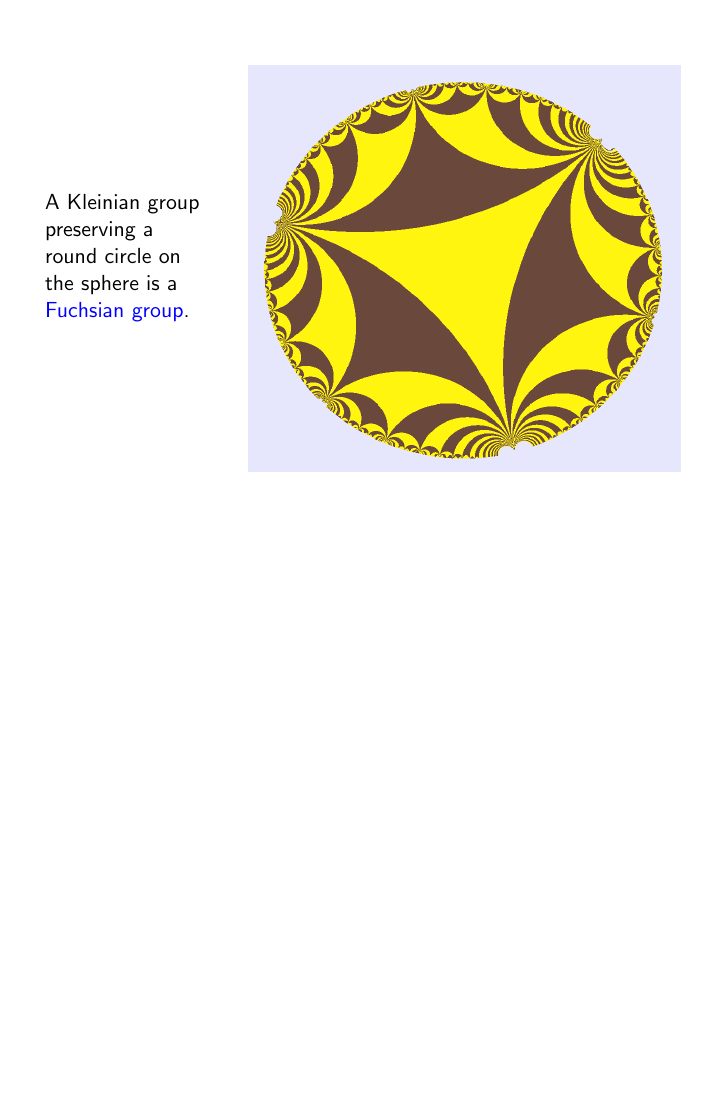
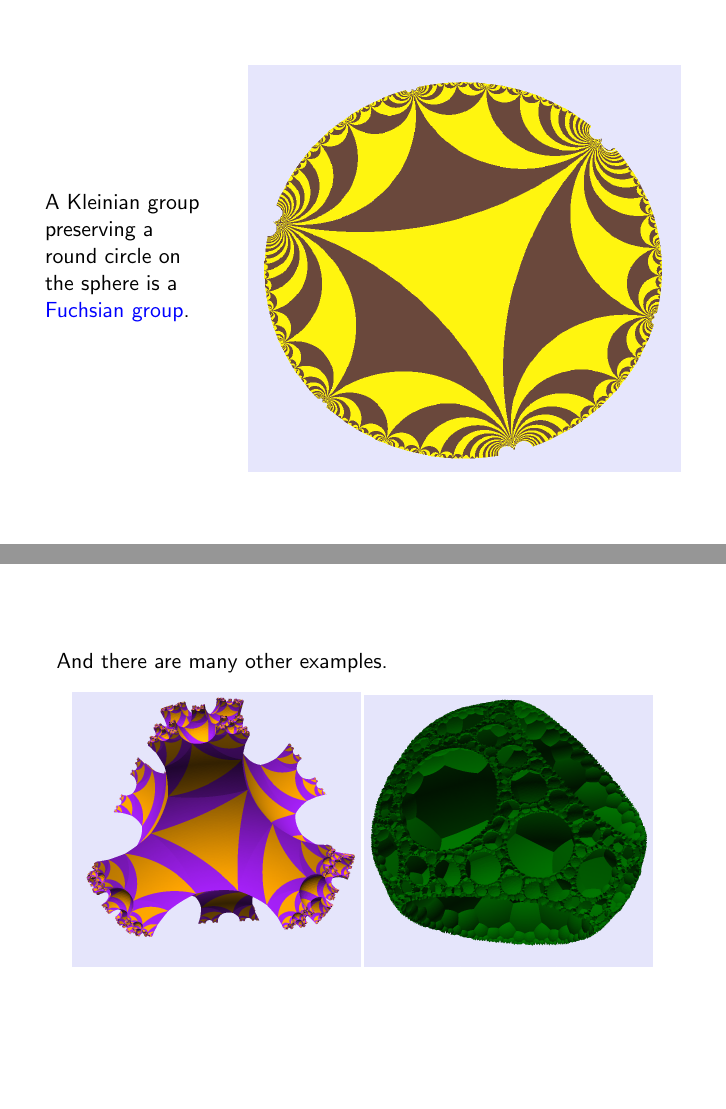
Before and after one commit to dannycalegari/kleinian, LaTeX slides (talk/kleinian_mtf_Feb_2014.tex): page 5 of 29 before the commit and pages 5 and 6 of 30 after it, the two joined at a grey line, the shorter picture padded with empty space. Compiled offline with pdfLaTeX.

Commit message:
new figures

```diff
--- a/talk/kleinian_mtf_Feb_2014.tex
+++ b/talk/kleinian_mtf_Feb_2014.tex
@@ -108,6 +108,14 @@ on the sphere is a
 \includegraphics[width=3in]{fuchsian.png}
 \end{center}
 \end{columns}
+}
+\frame
+{
+And there are many other examples.
+\begin{center}
+\includegraphics[width=2in]{Schottky.png}\hskip 2pt
+\includegraphics[width=2in]{7gon_spine.png}
+\end{center}
 }
 \frame
 {
```
Also changed, not shown: talk/7gon_spine.png (added), talk/Schottky.png (added), 2 other files.
